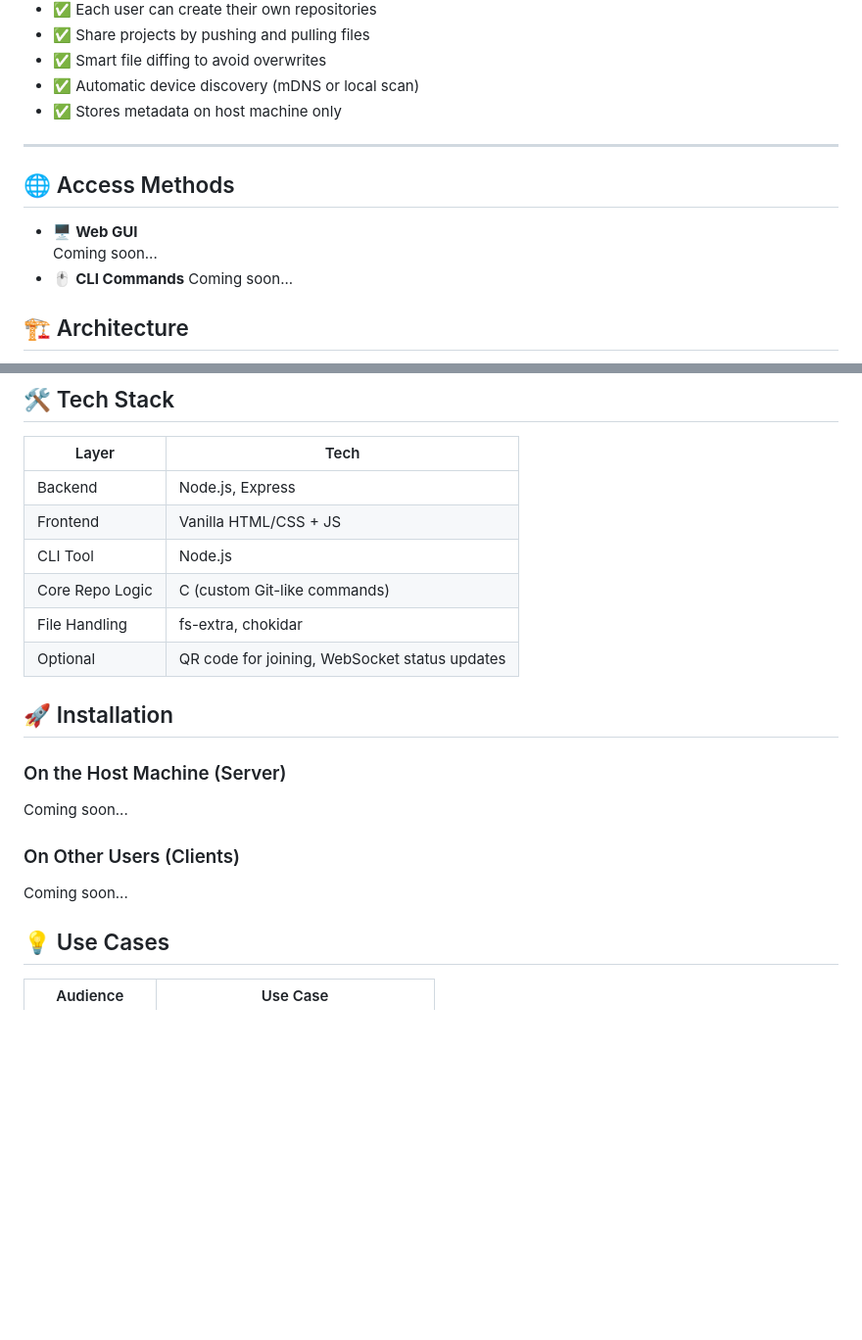
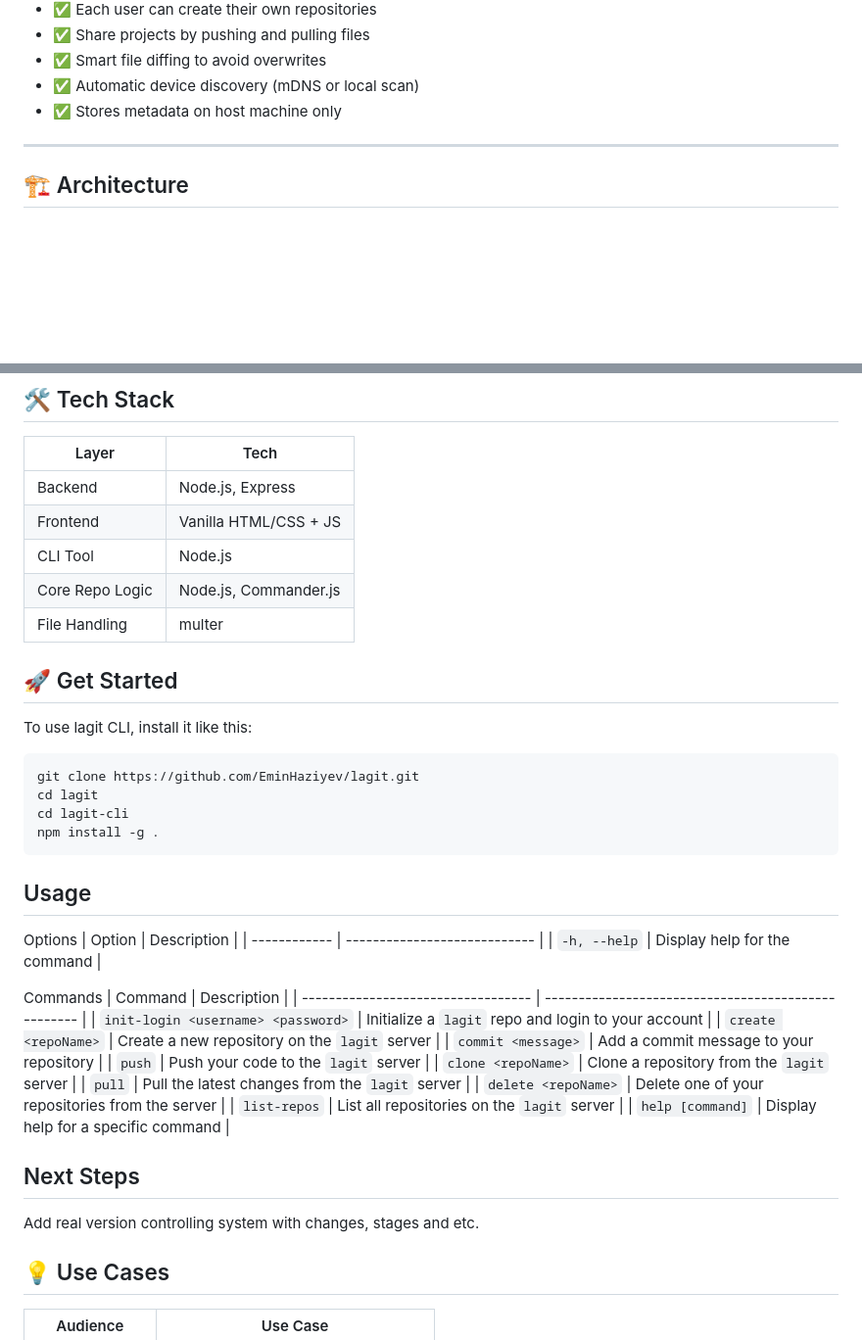
Before and after one commit to EminHaziyev/lagit, a Markdown page: README.md, 2 parts joined by grey strips. Shown: that part at 98% size. Drawn GitHub-style; blank space fills up the shorter version.

````diff
--- a/README.md
+++ b/README.md
@@ -42,12 +42,7 @@ No cloud, no centralized GitHub/GitLab — everything is local and direct.
 
 ---
 
-## 🌐 Access Methods
 
-- 🖥️ **Web GUI**
- Coming soon...
-- 🖱️ **CLI Commands**
- Coming soon...
 ## 🏗️ Architecture
 - One user runs the Lagit Host (Node.js/Express backend).
 - Others connect through Web UI or CLI tool.
@@ -61,16 +56,42 @@ No cloud, no centralized GitHub/GitLab — everything is local and direct.
 | Backend         | Node.js, Express                              |
 | Frontend        | Vanilla HTML/CSS + JS                         |
 | CLI Tool        | Node.js                                       |
-| Core Repo Logic | C (custom Git-like commands)                  |
-| File Handling   | fs-extra, chokidar                            |
-| Optional        | QR code for joining, WebSocket status updates |
+| Core Repo Logic | Node.js, Commander.js                         |
+| File Handling   | multer                                        |
 
 
-## 🚀 Installation
-### On the Host Machine (Server)
-Coming soon...
-### On Other Users (Clients)
-Coming soon...
+
+## 🚀 Get Started
+To use lagit CLI, install it like this:
+```
+git clone https://github.com/EminHaziyev/lagit.git
+cd lagit
+cd lagit-cli
+npm install -g .
+```
+
+## Usage
+Options
+| Option       | Description                  |
+| ------------ | ---------------------------- |
+| `-h, --help` | Display help for the command |
+
+
+Commands
+| Command                            | Description                                         |
+| ---------------------------------- | --------------------------------------------------- |
+| `init-login <username> <password>` | Initialize a `lagit` repo and login to your account |
+| `create <repoName>`                | Create a new repository on the `lagit` server       |
+| `commit <message>`                 | Add a commit message to your repository             |
+| `push`                             | Push your code to the `lagit` server                |
+| `clone <repoName>`                 | Clone a repository from the `lagit` server          |
+| `pull`                             | Pull the latest changes from the `lagit` server     |
+| `delete <repoName>`                | Delete one of your repositories from the server     |
+| `list-repos`                       | List all repositories on the `lagit` server         |
+| `help [command]`                   | Display help for a specific command                 |
+
+## Next Steps
+Add real version controlling system with changes, stages and etc.
 
 ## 💡 Use Cases
 | Audience        | Use Case                           |
````
